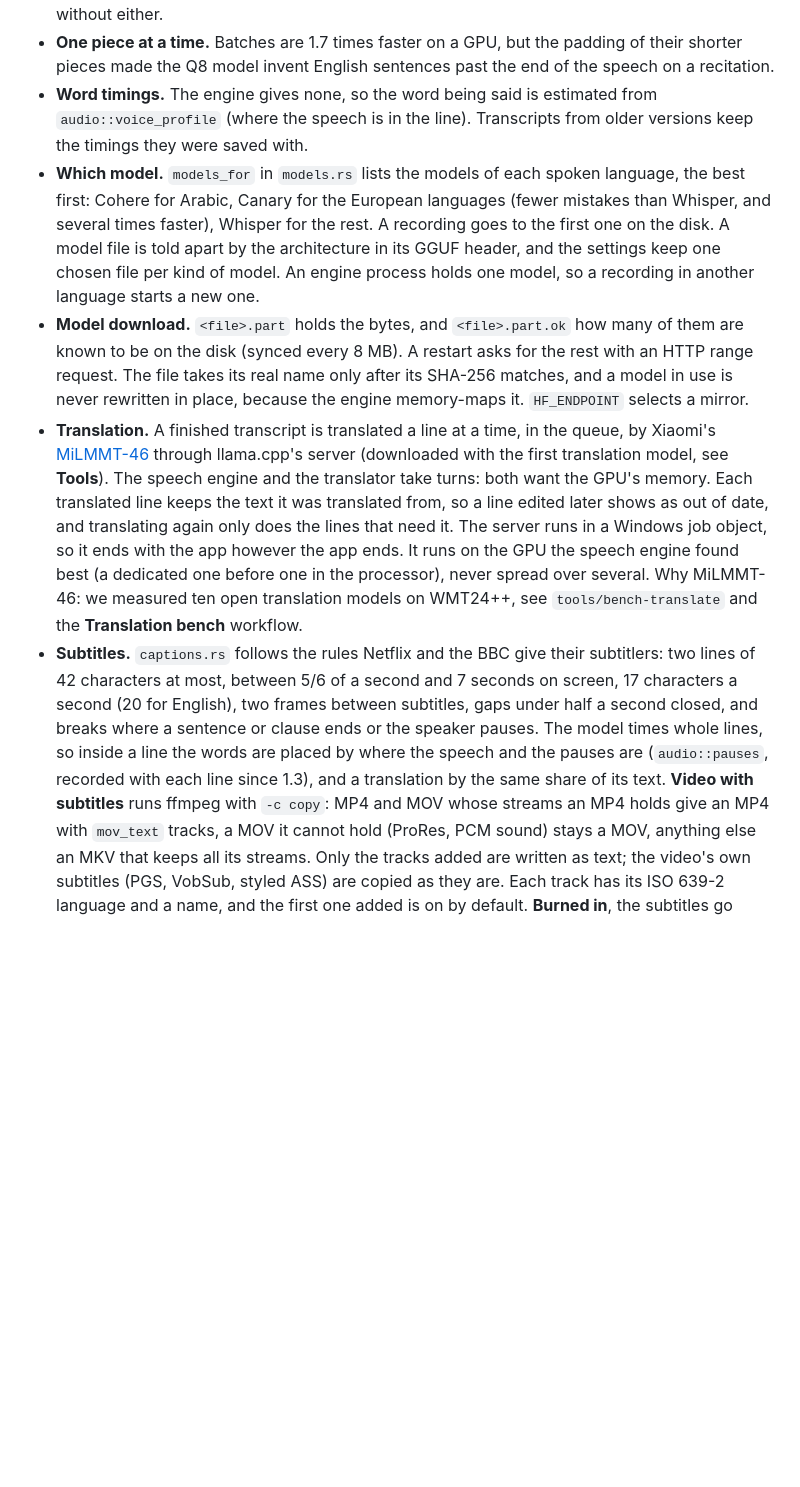
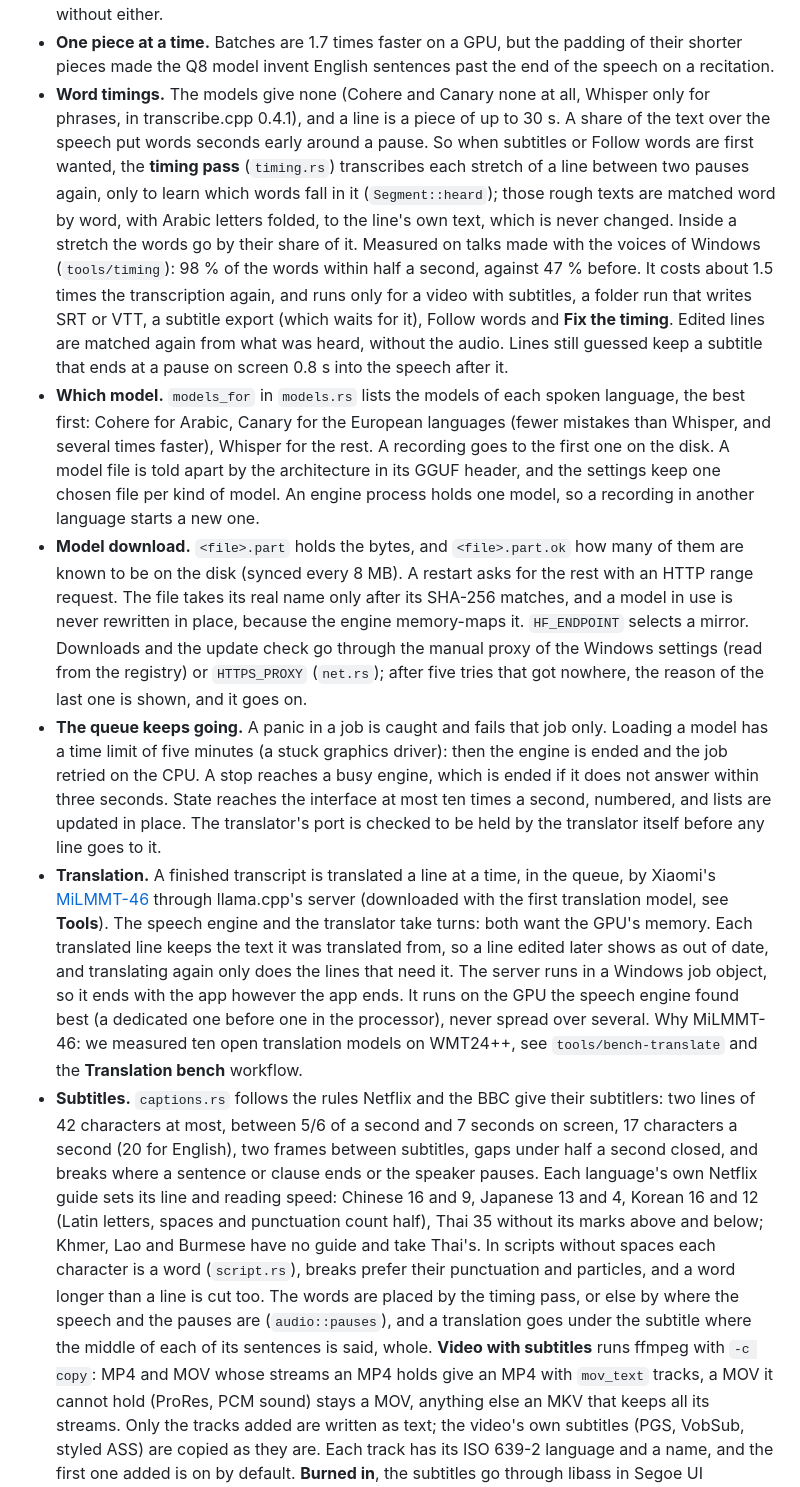
Before and after one commit to BaraaJadaan/dawwin, a Markdown page: docs/how-it-works.md, the part around one of its changes. Drawn GitHub-style; blank space fills up the shorter version.

```diff
--- a/docs/how-it-works.md
+++ b/docs/how-it-works.md
@@ -43,9 +47,17 @@ ffmpeg are not in the installer: Dawwin downloads them when they are wanted (see
   11.2 % and 8.9 % word errors with speech detection, 6.5 % with padding, 5.2 % without either.
 - **One piece at a time.** Batches are 1.7 times faster on a GPU, but the padding of their shorter
   pieces made the Q8 model invent English sentences past the end of the speech on a recitation.
-- **Word timings.** The engine gives none, so the word being said is estimated from
-  `audio::voice_profile` (where the speech is in the line). Transcripts from older versions keep the
-  timings they were saved with.
+- **Word timings.** The models give none (Cohere and Canary none at all, Whisper only for phrases, in
+  transcribe.cpp 0.4.1), and a line is a piece of up to 30 s. A share of the text over the speech put
+  words seconds early around a pause. So when subtitles or Follow words are first wanted, the **timing
+  pass** (`timing.rs`) transcribes each stretch of a line between two pauses again, only to learn which
+  words fall in it (`Segment::heard`); those rough texts are matched word by word, with Arabic letters
+  folded, to the line's own text, which is never changed. Inside a stretch the words go by their share
+  of it. Measured on talks made with the voices of Windows (`tools/timing`): 98 % of the words within
+  half a second, against 47 % before. It costs about 1.5 times the transcription again, and runs only
+  for a video with subtitles, a folder run that writes SRT or VTT, a subtitle export (which waits for it),
+  Follow words and **Fix the timing**. Edited lines are matched again from what was heard, without the
+  audio. Lines still guessed keep a subtitle that ends at a pause on screen 0.8 s into the speech after it.
 - **Which model.** `models_for` in `models.rs` lists the models of each spoken language, the best first:
   Cohere for Arabic, Canary for the European languages (fewer mistakes than Whisper, and several times
   faster), Whisper for the rest. A recording goes to the first one on the disk. A model file is told apart
@@ -54,7 +66,14 @@ ffmpeg are not in the installer: Dawwin downloads them when they are wanted (see
 - **Model download.** `<file>.part` holds the bytes, and `<file>.part.ok` how many of them are known to
   be on the disk (synced every 8 MB). A restart asks for the rest with an HTTP range request. The file
   takes its real name only after its SHA-256 matches, and a model in use is never rewritten in place,
-  because the engine memory-maps it. `HF_ENDPOINT` selects a mirror.
+  because the engine memory-maps it. `HF_ENDPOINT` selects a mirror. Downloads and the update check go
+  through the manual proxy of the Windows settings (read from the registry) or `HTTPS_PROXY`
+  (`net.rs`); after five tries that got nowhere, the reason of the last one is shown, and it goes on.
+- **The queue keeps going.** A panic in a job is caught and fails that job only. Loading a model has a
+  time limit of five minutes (a stuck graphics driver): then the engine is ended and the job retried on
+  the CPU. A stop reaches a busy engine, which is ended if it does not answer within three seconds.
+  State reaches the interface at most ten times a second, numbered, and lists are updated in place.
+  The translator's port is checked to be held by the translator itself before any line goes to it.
 - **Translation.** A finished transcript is translated a line at a time, in the queue, by Xiaomi's
   [MiLMMT-46](https://huggingface.co/collections/xiaomi-research/milmmt-46) through llama.cpp's server
   (downloaded with the first translation model, see **Tools**). The
@@ -67,9 +86,13 @@ ffmpeg are not in the installer: Dawwin downloads them when they are wanted (see
 - **Subtitles.** `captions.rs` follows the rules Netflix and the BBC give their subtitlers: two lines
   of 42 characters at most, between 5/6 of a second and 7 seconds on screen, 17 characters a second
   (20 for English), two frames between subtitles, gaps under half a second closed, and breaks where a
-  sentence or clause ends or the speaker pauses. The model times whole lines, so inside a line the
-  words are placed by where the speech and the pauses are (`audio::pauses`, recorded with each line
-  since 1.3), and a translation by the same share of its text. **Video with subtitles** runs ffmpeg with
+  sentence or clause ends or the speaker pauses. Each language's own Netflix guide sets its line and
+  reading speed: Chinese 16 and 9, Japanese 13 and 4, Korean 16 and 12 (Latin letters, spaces and
+  punctuation count half), Thai 35 without its marks above and below; Khmer, Lao and Burmese have no
+  guide and take Thai's. In scripts without spaces each character is a word (`script.rs`), breaks
+  prefer their punctuation and particles, and a word longer than a line is cut too. The words are
+  placed by the timing pass, or else by where the speech and the pauses are (`audio::pauses`), and a
+  translation goes under the subtitle where the middle of each of its sentences is said, whole. **Video with subtitles** runs ffmpeg with
   `-c copy`: MP4 and MOV whose streams an MP4 holds give an MP4 with `mov_text` tracks, a MOV it cannot
   hold (ProRes, PCM sound) stays a MOV, anything else an MKV that keeps all its streams. Only the tracks
   added are written as text; the video's own subtitles (PGS, VobSub, styled ASS) are copied as they are.
```
Also changed, not shown: other parts of docs/how-it-works.md (+5 -1 lines), README.md (+32 -3 lines), docs/screenshots/home.png, 7 other files.
